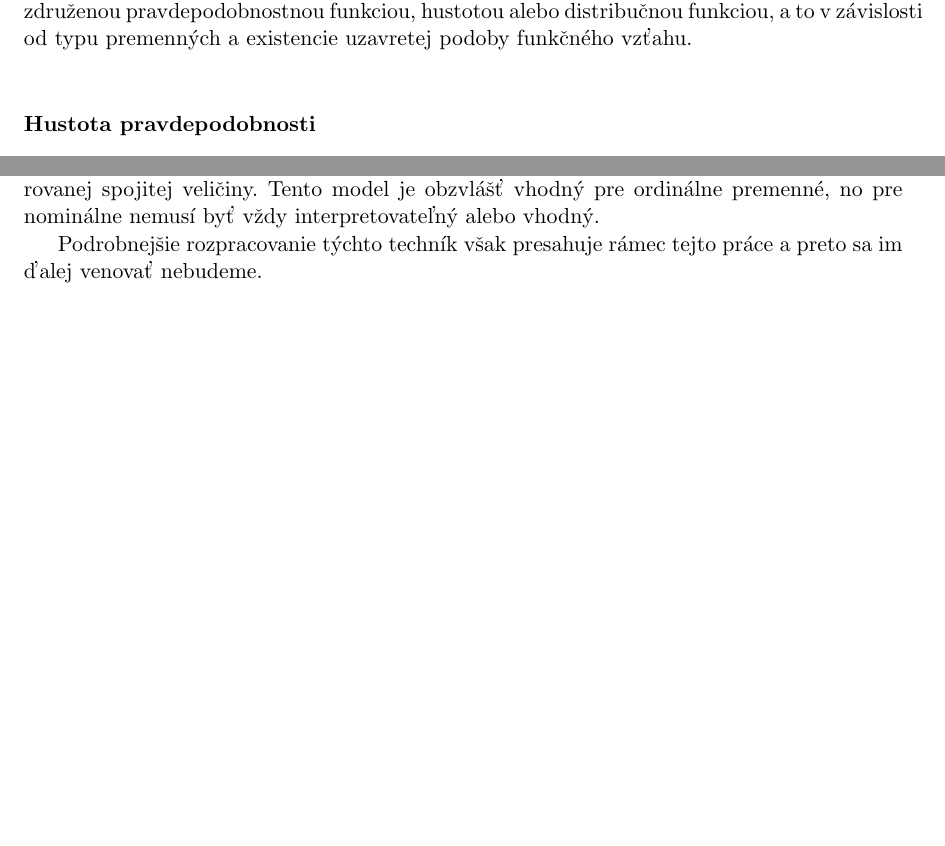
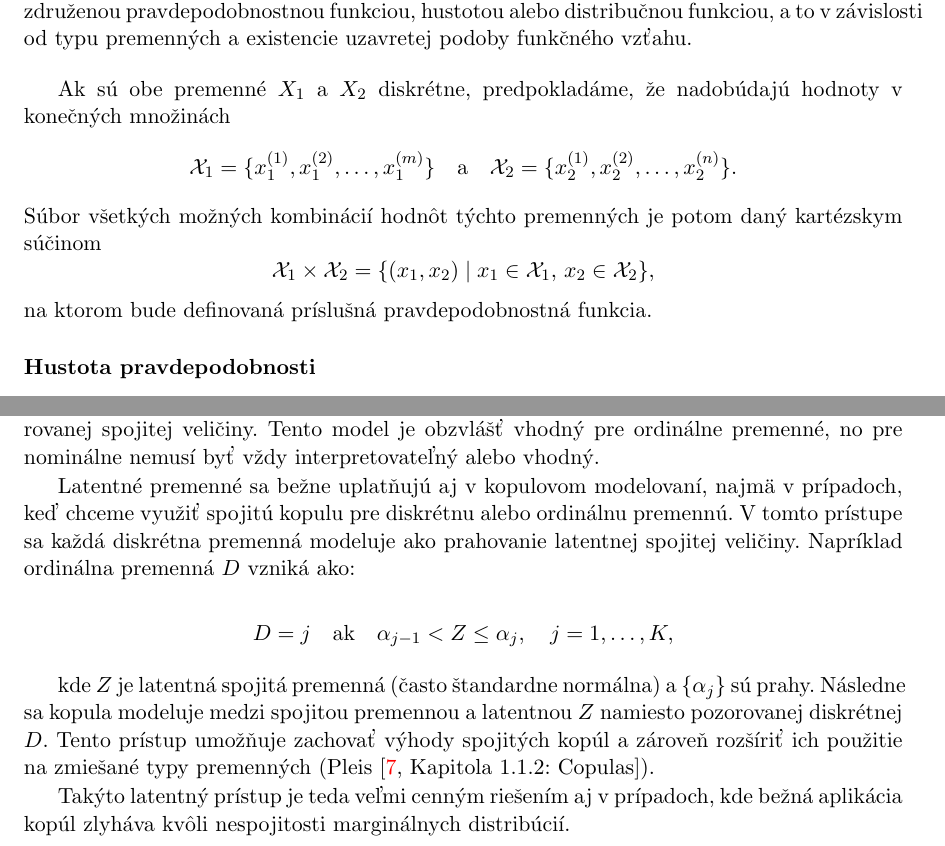
Before and after one commit to adamharmaniak/BiDistribApp, a LaTeX thesis (thesis/_SVK.tex, which reads thesis/Kapitola3.tex): two parts of pages 22 and 38 of 60 before the commit and two parts of pages 22 and 39 of 62 after it, joined at a grey line, cut so that both start at the same text, the shorter picture padded with empty space. Compiled offline with pdfLaTeX.

Commit message:
aditívne opravy 3. kapitoly

```diff
--- a/thesis/Kapitola3.tex
+++ b/thesis/Kapitola3.tex
@@ -33,6 +33,19 @@ Modelovanie zmesi spojitých a diskrétnych náhodných premenných, ako špecif
 \subsection{Funkčná reprezentácia}\label{subsec:joint_representation}
 
 Podobne ako to bolo v jednorozmernom prípade, aj viacrozmerné združené rozdelenie možno reprezentovať rôznymi funkciami. My sa v tejto práci budeme zaoberať iba dvojrozmerným prípadom. Dve náhodné premenné $X_1$ a $X_2$ sú najčastejšie charakterizované združenou pravdepodobnostnou funkciou, hustotou alebo distribučnou funkciou, a to v závislosti od typu premenných a existencie uzavretej podoby funkčného vzťahu.
+
+\bigskip
+
+Ak sú obe premenné $X_1$ a $X_2$ diskrétne, predpokladáme, že nadobúdajú hodnoty v konečných množinách
+\[
+\mathcal{X}_1 = \{x_{1}^{(1)}, x_{1}^{(2)}, \dots, x_{1}^{(m)}\} \quad \text{a} \quad
+\mathcal{X}_2 = \{x_{2}^{(1)}, x_{2}^{(2)}, \dots, x_{2}^{(n)}\}.
+\]
+Súbor všetkých možných kombinácií hodnôt týchto premenných je potom daný kartézskym súčinom
+\[
+\mathcal{X}_1 \times \mathcal{X}_2 = \{(x_1, x_2) \mid x_1 \in \mathcal{X}_1,\, x_2 \in \mathcal{X}_2\},
+\]
+na ktorom bude definovaná príslušná pravdepodobnostná funkcia.
 
 \subsubsection{Hustota pravdepodobnosti}\label{subsec:joint_pdf}
 
@@ -648,7 +684,15 @@ Z týchto dôvodov sa v aplikáciách uplatňujú alternatívne stratégie ako n
 
 Latentný prístup modeluje diskrétnu premennú ako \textit{prahovanie (thresholding)} nepozorovanej spojitej veličiny. Tento model je obzvlášť vhodný pre ordinálne premenné, no pre nominálne nemusí byť vždy interpretovateľný alebo vhodný.
 
-Podrobnejšie rozpracovanie týchto techník však presahuje rámec tejto práce a preto sa im ďalej venovať nebudeme.
+Latentné premenné sa bežne uplatňujú aj v kopulovom modelovaní, najmä v prípadoch, keď chceme využiť spojitú kopulu pre diskrétnu alebo ordinálnu premennú. V tomto prístupe sa každá diskrétna premenná modeluje ako prahovanie latentnej spojitej veličiny. Napríklad ordinálna premenná $D$ vzniká ako:
+
+\[
+D = j \quad \text{ak} \quad \alpha_{j-1} < Z \leq \alpha_j, \quad j = 1, \dots, K,
+\]
+
+kde $Z$ je latentná spojitá premenná (často štandardne normálna) a $\{\alpha_j\}$ sú prahy. Následne sa kopula modeluje medzi spojitou premennou a latentnou $Z$ namiesto pozorovanej diskrétnej $D$. Tento prístup umožňuje zachovať výhody spojitých kopúl a zároveň rozšíriť ich použitie na zmiešané typy premenných (\textcite[Kapitola~1.1.2: Copulas]{pleisMixtureDissertation}).
+
+Takýto latentný prístup je teda veľmi cenným riešením aj v prípadoch, kde bežná aplikácia kopúl zlyháva kvôli nespojitosti marginálnych distribúcií.
 
 \subsection{Modelovanie združeného rozdelenia ako kombináciu podmienených hustôt}\label{subsec:glom_joint_mixture}
 
```
Also changed, not shown: thesis/Kapitola3.tex (27 more changed lines).
